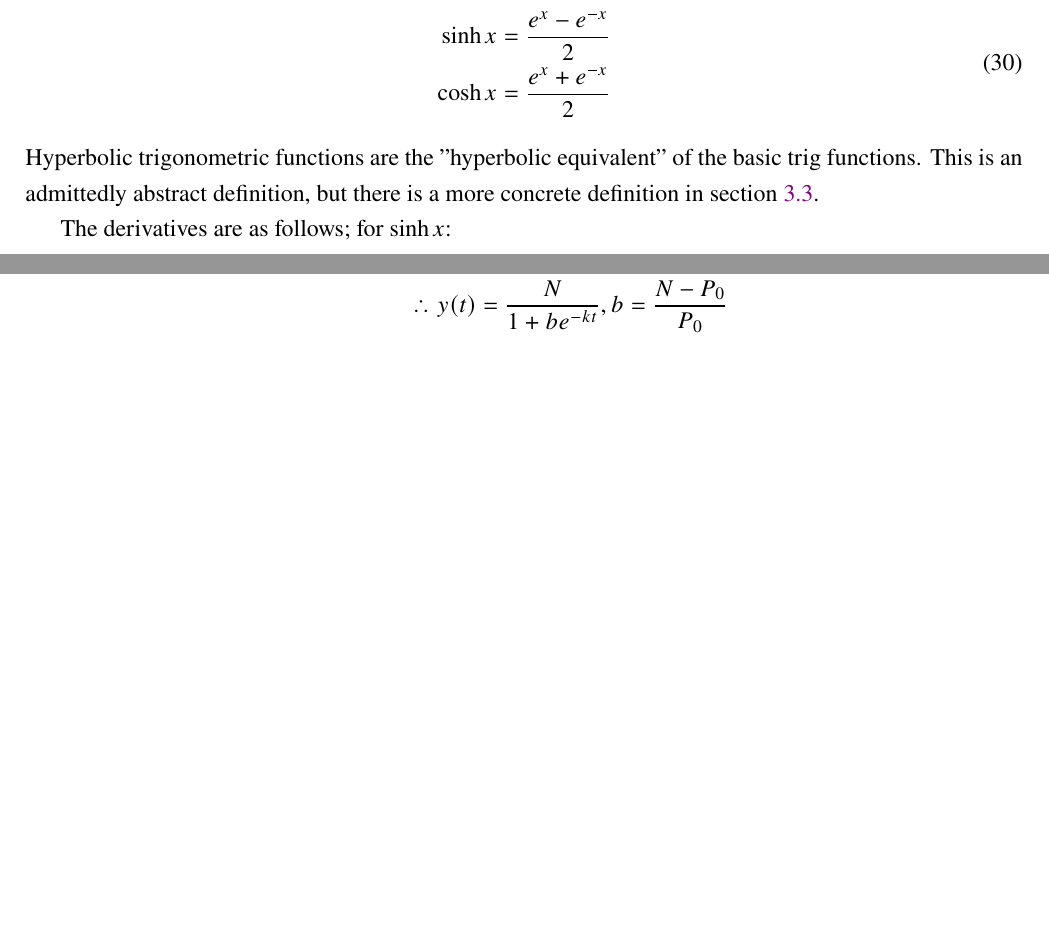
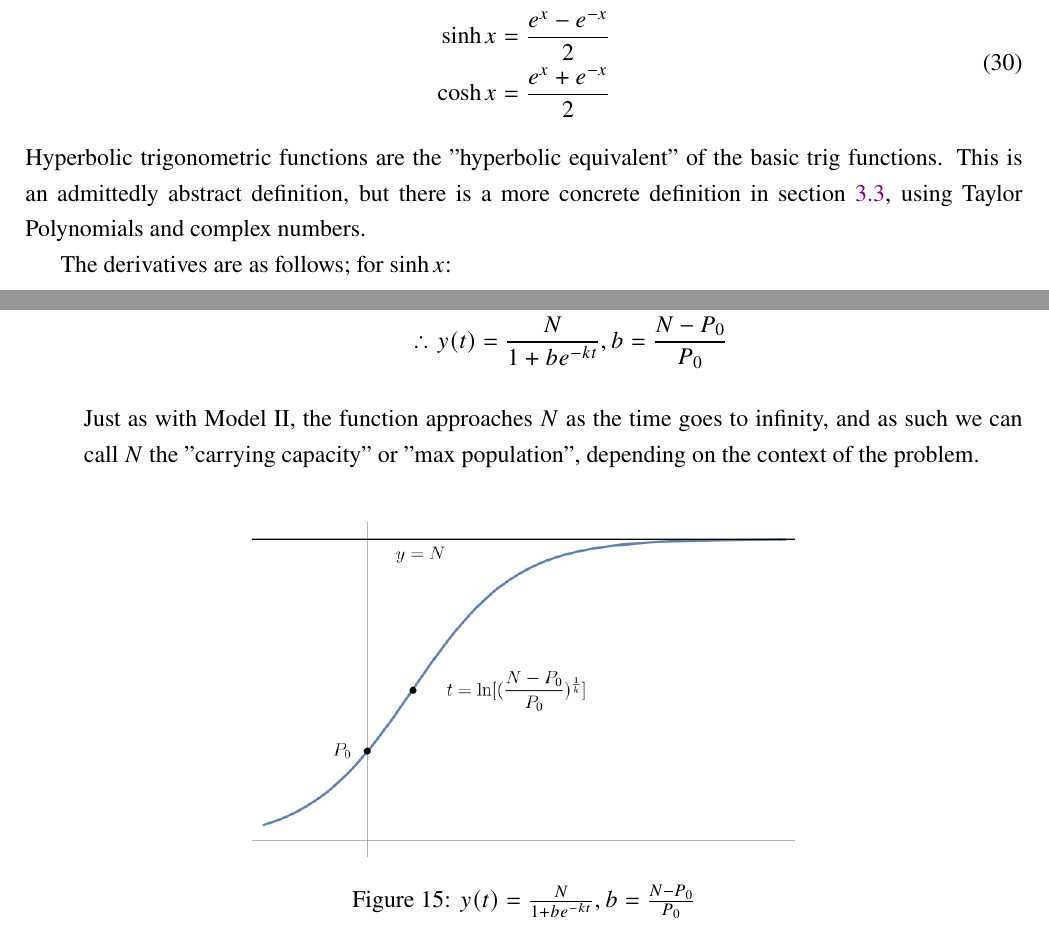
Before and after one commit to louismeunier/notes, a LaTeX document (Calculus A, B/caculusab.tex): two parts of pages 19 and 42 of 42, joined at a grey line, cut so that both start at the same text, the shorter picture padded with empty space. Compiled offline with pdfLaTeX.

Commit message:
Update Calculus A, B

```diff
--- a/Calculus A, B/caculusab.tex
+++ b/Calculus A, B/caculusab.tex
@@ -19,7 +19,7 @@
 % settings
 \newpagestyle{mypage}{%
   \headrule
-  \sethead{}{\textcolor{gray}{(\thesubsection) \sectiontitle: \subsectiontitle}}{}
+  \sethead{}{\textit{\textcolor{gray}{(\thesubsection) \sectiontitle: \subsectiontitle}}}{}
   \setfoot{}{\textcolor{gray}{\thepage}}{}
 }
 
@@ -632,7 +632,7 @@ Def:
         \cosh x &= \frac{e^x+e^{-x}}{2}\\
     \end{split}
 \end{equation}
-Hyperbolic trigonometric functions are the "hyperbolic equivalent" of the basic trig functions. This is an admittedly abstract definition, but there is a more concrete definition in section \ref{sec:taylorcomplex}.
+Hyperbolic trigonometric functions are the "hyperbolic equivalent" of the basic trig functions. This is an admittedly abstract definition, but there is a more concrete definition in section \ref{sec:taylorcomplex}, using Taylor Polynomials and complex numbers.
 
 The derivatives are as follows; for $\sinh x$:
 
@@ -1420,7 +1420,15 @@ A number of real-world scenarios and trends can be represented as a differential
             \therefore y(t) &= \frac{N}{1+be^{-kt}}, b = \frac{N-P_0}{P_0}\\
         \end{split}
     \end{equation}
+
+    Just as with Model II, the function approaches $N$ as the time goes to infinity, and as such we can call $N$ the "carrying capacity" or "max population", depending on the context of the problem.
 \end{itemize}
 
+\begin{figure}[!ht]
+    \centering
+    \includegraphics[width=9.6cm]{misc/logisticmodel.png}
+    \caption{$y(t) = \frac{N}{1+be^{-kt}}, b = \frac{N-P_0}{P_0}$}
+    \label{fig:logisticmodel}
+\end{figure}
 
 \end{document}
```
Also changed, not shown: Calculus A, B/caculusab.pdf, Calculus A, B/misc/logisticmodel.png (added), Calculus A, B/caculusab.tex (2 more changed lines).
